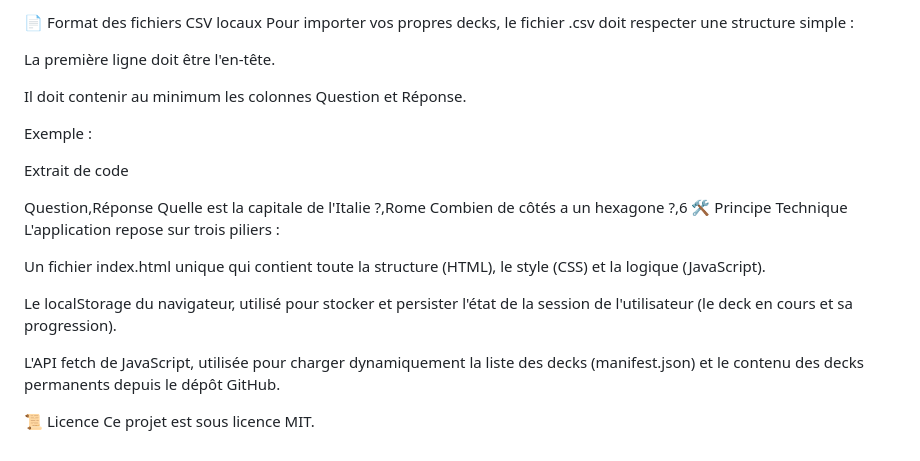
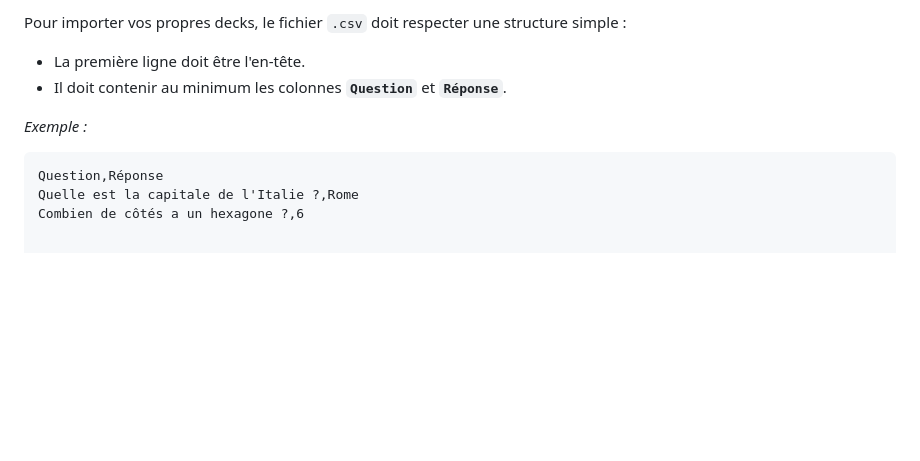
Before and after one commit to rodeofly/FlashCards974, a Markdown page: README.md, the part around one of its changes. Drawn GitHub-style; blank space fills up the shorter version.

````diff
--- a/README.md
+++ b/README.md
@@ -82,26 +78,10 @@ Envoyez vos modifications sur GitHub (Commit & Push). L'application affichera dy
 
-📄 Format des fichiers CSV locaux
-Pour importer vos propres decks, le fichier .csv doit respecter une structure simple :
+Pour importer vos propres decks, le fichier `.csv` doit respecter une structure simple :
+* La première ligne doit être l'en-tête.
+* Il doit contenir au minimum les colonnes **`Question`** et **`Réponse`**.
 
-La première ligne doit être l'en-tête.
-
-Il doit contenir au minimum les colonnes Question et Réponse.
-
-Exemple :
-
-Extrait de code
-
+*Exemple :*
+```csv
 Question,Réponse
 Quelle est la capitale de l'Italie ?,Rome
 Combien de côtés a un hexagone ?,6
-🛠️ Principe Technique
-L'application repose sur trois piliers :
-
-Un fichier index.html unique qui contient toute la structure (HTML), le style (CSS) et la logique (JavaScript).
-
-Le localStorage du navigateur, utilisé pour stocker et persister l'état de la session de l'utilisateur (le deck en cours et sa progression).
-
-L'API fetch de JavaScript, utilisée pour charger dynamiquement la liste des decks (manifest.json) et le contenu des decks permanents depuis le dépôt GitHub.
-
-📜 Licence
-Ce projet est sous licence MIT.
````
Also changed, not shown: other parts of README.md (+61 -65 lines).
